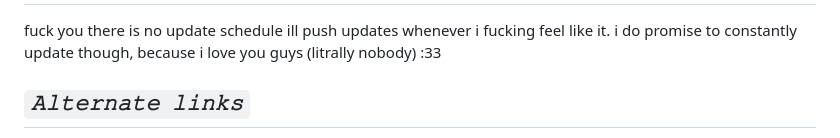
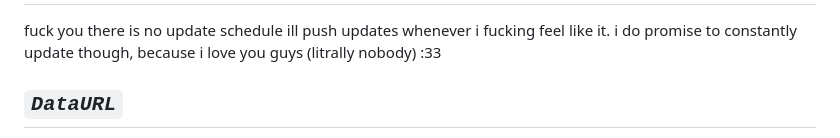
Before and after one commit to dinguschan-owo/dingusproxy, a Markdown page: README.md, the part around one of its changes. Drawn GitHub-style.

```diff
--- a/README.md
+++ b/README.md
@@ -18,5 +18,5 @@ is there a brain in that head or is it just for decoration? just visit the websi
 
 fuck you there is no update schedule ill push updates whenever i fucking feel like it. i do promise to constantly update though, because i love you guys (litrally nobody) :33
 
-## ***`𝙰𝚕𝚝𝚎𝚛𝚗𝚊𝚝𝚎 𝚕𝚒𝚗𝚔𝚜`***
+## ***`DataURL`***
 
```
Also changed, not shown: other parts of README.md (+4 -3 lines).
